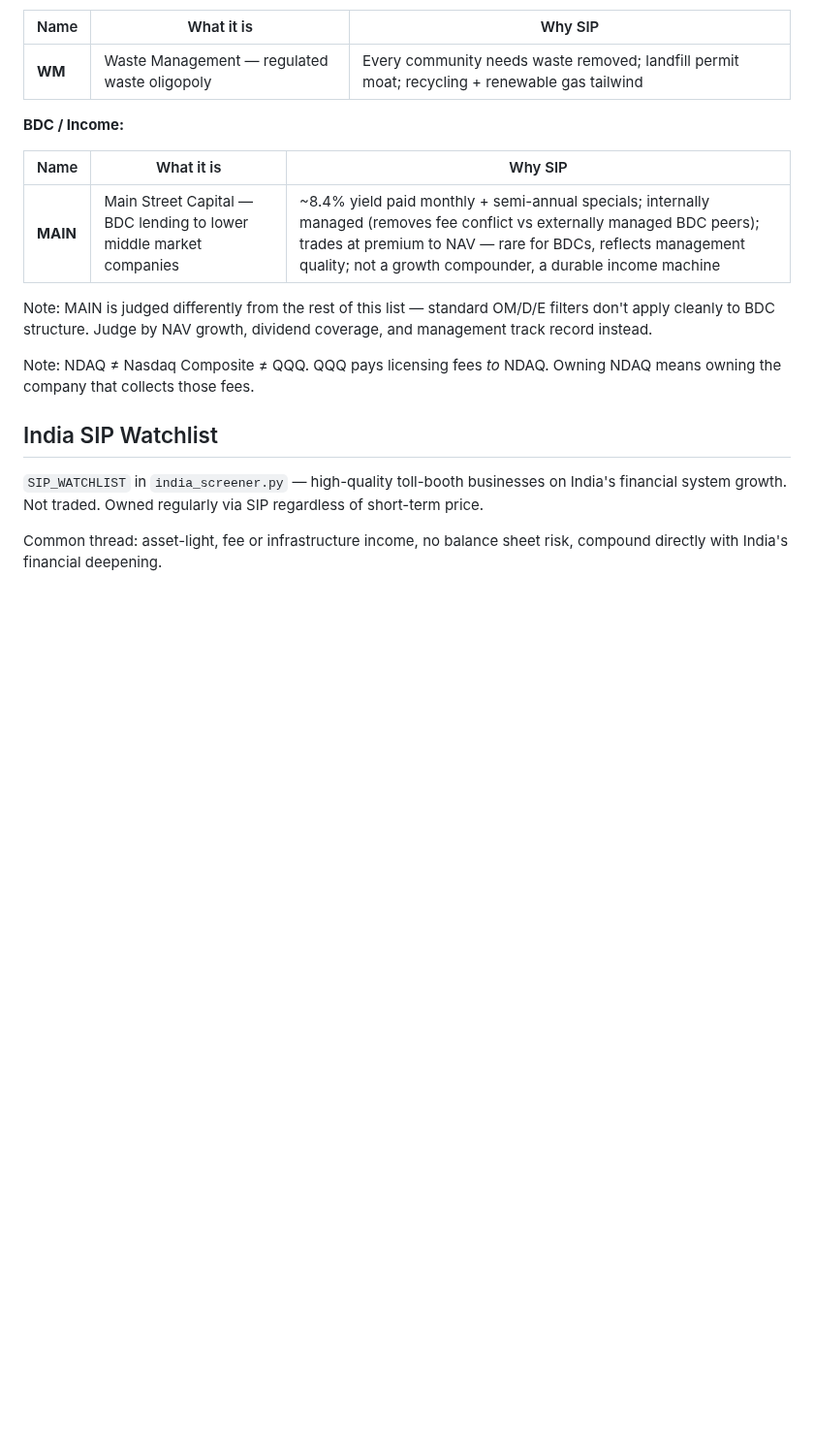
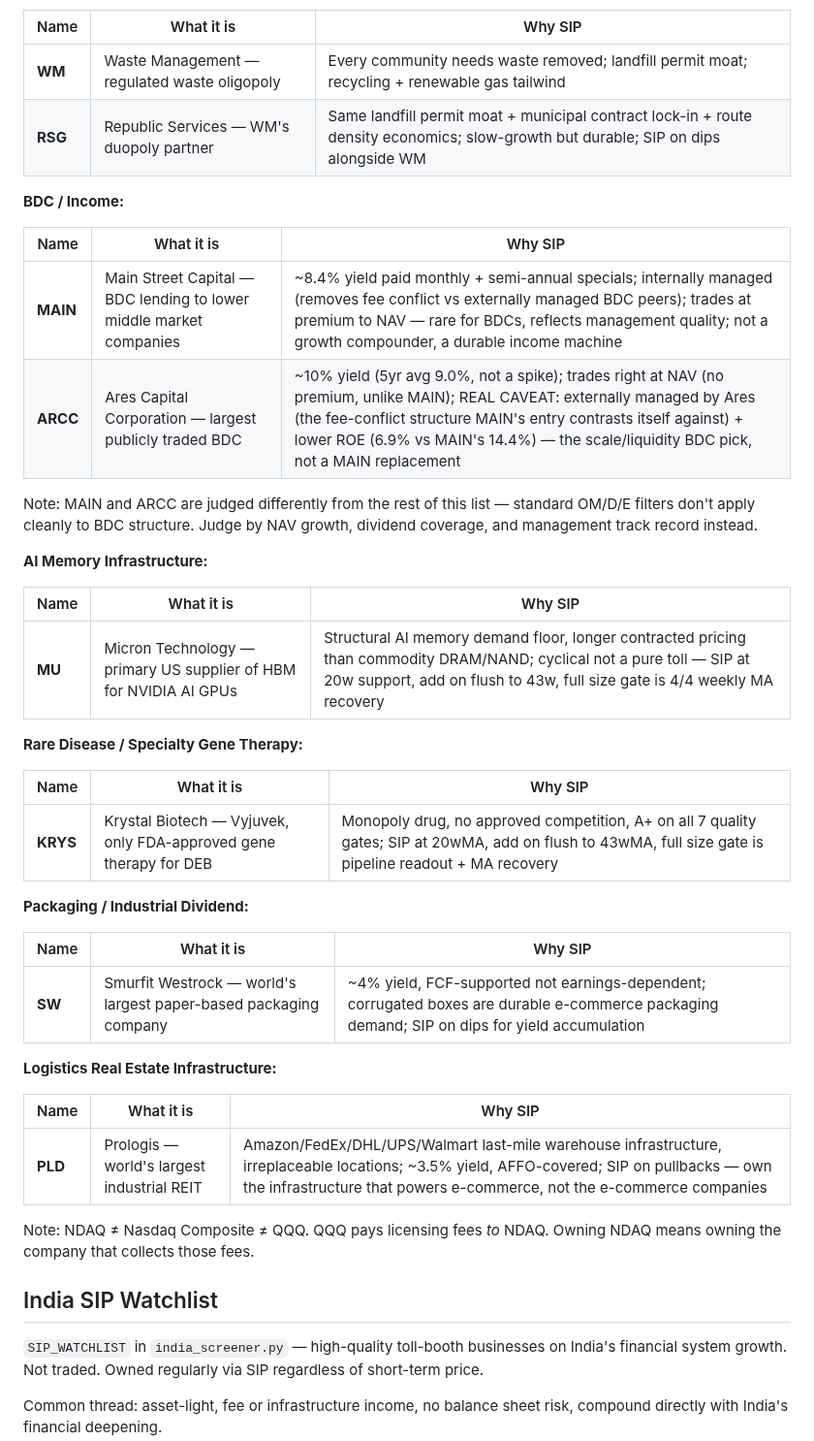
Before and after one commit to neurobloomai/market-tools, a Markdown page: README.md, the part around one of its changes. Shown at 97% size. Rendered like a GitHub page; blank space fills up the shorter version.

Commit message:
Sync README SIP Watchlist table with screener.py SIP_WATCHLIST
Table was missing 8 names that already existed in the actual dict:
CME, FICO, RSG, MU, KRYS, SW, PLD, ARCC. Added each in its matching
category section with the same caveats already documented in the
code (BDC reporting quirks, MAIN-vs-ARCC management-structure note,
cyclical vs pure-toll distinction for MU).

```diff
--- a/README.md
+++ b/README.md
@@ -1072,14 +1079,40 @@ These tools do not recommend. They do not provide tailored advice. They are one
 | Name | What it is | Why SIP |
 |---|---|---|
 | **WM** | Waste Management — regulated waste oligopoly | Every community needs waste removed; landfill permit moat; recycling + renewable gas tailwind |
+| **RSG** | Republic Services — WM's duopoly partner | Same landfill permit moat + municipal contract lock-in + route density economics; slow-growth but durable; SIP on dips alongside WM |
 
 **BDC / Income:**
 
 | Name | What it is | Why SIP |
 |---|---|---|
 | **MAIN** | Main Street Capital — BDC lending to lower middle market companies | ~8.4% yield paid monthly + semi-annual specials; internally managed (removes fee conflict vs externally managed BDC peers); trades at premium to NAV — rare for BDCs, reflects management quality; not a growth compounder, a durable income machine |
+| **ARCC** | Ares Capital Corporation — largest publicly traded BDC | ~10% yield (5yr avg 9.0%, not a spike); trades right at NAV (no premium, unlike MAIN); REAL CAVEAT: externally managed by Ares (the fee-conflict structure MAIN's entry contrasts itself against) + lower ROE (6.9% vs MAIN's 14.4%) — the scale/liquidity BDC pick, not a MAIN replacement |
 
-Note: MAIN is judged differently from the rest of this list — standard OM/D/E filters don't apply cleanly to BDC structure. Judge by NAV growth, dividend coverage, and management track record instead.
+Note: MAIN and ARCC are judged differently from the rest of this list — standard OM/D/E filters don't apply cleanly to BDC structure. Judge by NAV growth, dividend coverage, and management track record instead.
+
+**AI Memory Infrastructure:**
+
+| Name | What it is | Why SIP |
+|---|---|---|
+| **MU** | Micron Technology — primary US supplier of HBM for NVIDIA AI GPUs | Structural AI memory demand floor, longer contracted pricing than commodity DRAM/NAND; cyclical not a pure toll — SIP at 20w support, add on flush to 43w, full size gate is 4/4 weekly MA recovery |
+
+**Rare Disease / Specialty Gene Therapy:**
+
+| Name | What it is | Why SIP |
+|---|---|---|
+| **KRYS** | Krystal Biotech — Vyjuvek, only FDA-approved gene therapy for DEB | Monopoly drug, no approved competition, A+ on all 7 quality gates; SIP at 20wMA, add on flush to 43wMA, full size gate is pipeline readout + MA recovery |
+
+**Packaging / Industrial Dividend:**
+
+| Name | What it is | Why SIP |
+|---|---|---|
+| **SW** | Smurfit Westrock — world's largest paper-based packaging company | ~4% yield, FCF-supported not earnings-dependent; corrugated boxes are durable e-commerce packaging demand; SIP on dips for yield accumulation |
+
+**Logistics Real Estate Infrastructure:**
+
+| Name | What it is | Why SIP |
+|---|---|---|
+| **PLD** | Prologis — world's largest industrial REIT | Amazon/FedEx/DHL/UPS/Walmart last-mile warehouse infrastructure, irreplaceable locations; ~3.5% yield, AFFO-covered; SIP on pullbacks — own the infrastructure that powers e-commerce, not the e-commerce companies |
 
 Note: NDAQ ≠ Nasdaq Composite ≠ QQQ. QQQ pays licensing fees *to* NDAQ. Owning NDAQ means owning the company that collects those fees.
 
```
Also changed, not shown: other parts of README.md (+7 -0 lines).
